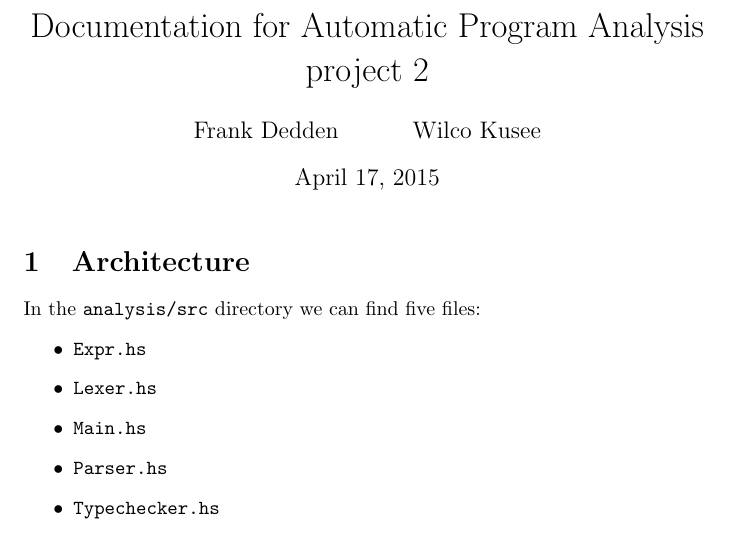
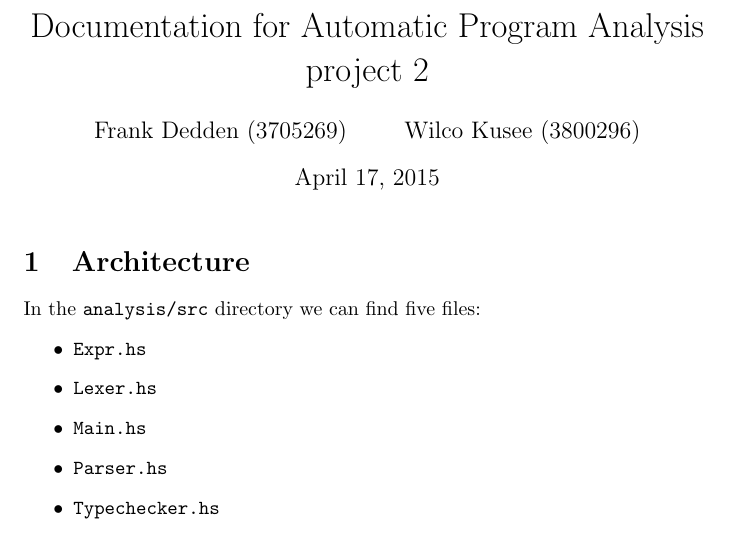
Before and after one commit to detrumi/ApaTypeAnalysis, a LaTeX document (reports/report/report.tex): part of page 1 of 2, cut so that both start at the same text. Compiled offline with pdfLaTeX.

Commit message:
Added the studentnumbers

```diff
--- a/reports/report/report.tex
+++ b/reports/report/report.tex
@@ -2,7 +2,7 @@
 \usepackage{hyperref}
 
 \title{Documentation for Automatic Program Analysis project 2}
-\author{Frank Dedden \and Wilco Kusee}
+\author{Frank Dedden (3705269) \and Wilco Kusee (3800296)}
 
 
 \begin{document}
```
Also changed, not shown: README.md.
